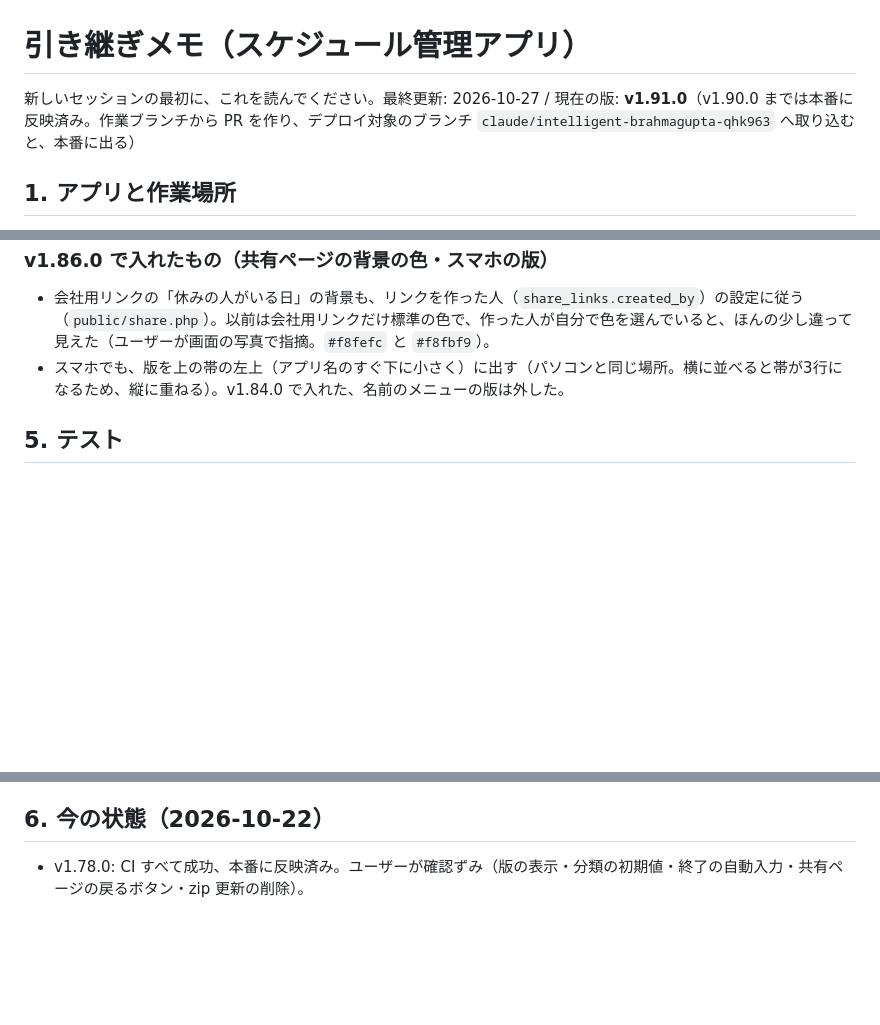
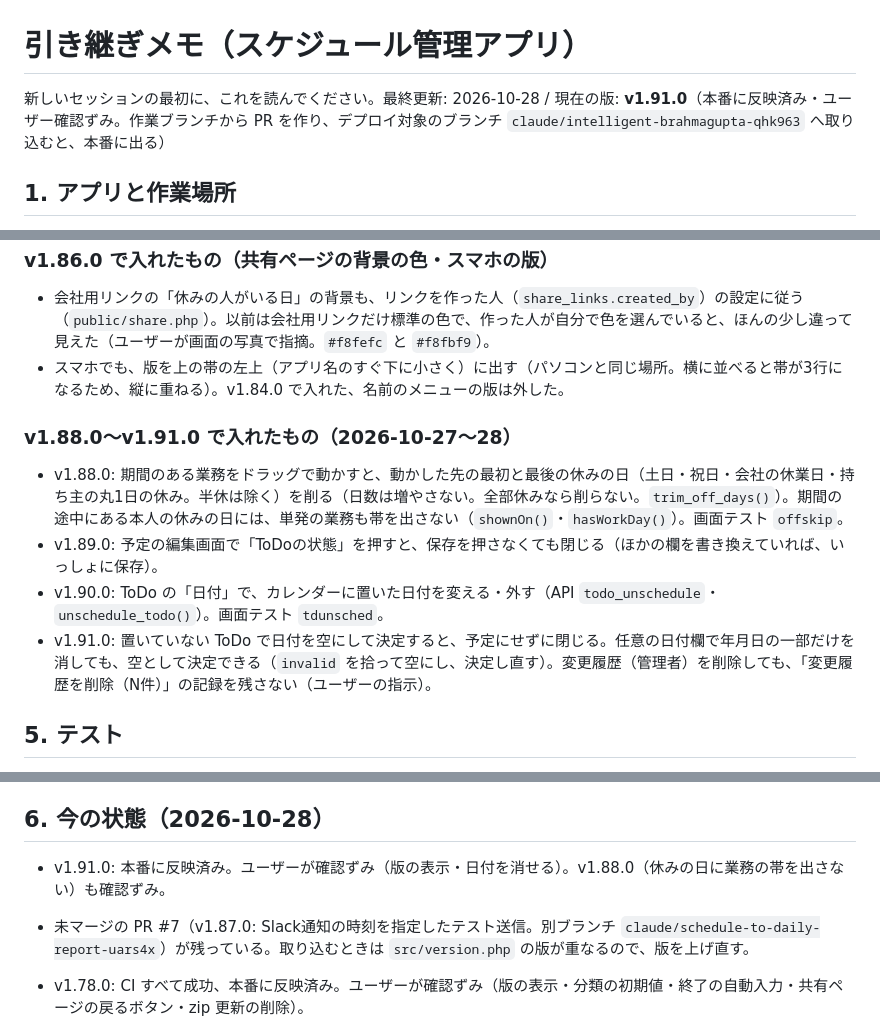
Before and after one commit to blackout0802/schedule-management, a Markdown page: docs/HANDOFF.md, 3 parts joined by grey strips. Drawn GitHub-style; blank space fills up the shorter version.

Commit message:
docs: 引き継ぎメモを今の状態に更新（v1.88.0〜v1.91.0、本番反映・ユーザー確認ずみ）
Co-Authored-By: Claude Opus 5.5 <noreply@anthropic.com>
Claude-Session: https://claude.ai/code/session_019iUmEnxfyBBa8NFfuZvsQv

```diff
--- a/docs/HANDOFF.md
+++ b/docs/HANDOFF.md
@@ -1,6 +1,6 @@
 # 引き継ぎメモ（スケジュール管理アプリ）
 
-新しいセッションの最初に、これを読んでください。最終更新: 2026-10-27 / 現在の版: **v1.91.0**（v1.90.0 までは本番に反映済み。作業ブランチから PR を作り、デプロイ対象のブランチ `claude/intelligent-brahmagupta-qhk963` へ取り込むと、本番に出る）
+新しいセッションの最初に、これを読んでください。最終更新: 2026-10-28 / 現在の版: **v1.91.0**（本番に反映済み・ユーザー確認ずみ。作業ブランチから PR を作り、デプロイ対象のブランチ `claude/intelligent-brahmagupta-qhk963` へ取り込むと、本番に出る）
 
 ## 1. アプリと作業場所
 
@@ -117,6 +117,13 @@
 - 会社用リンクの「休みの人がいる日」の背景も、リンクを作った人（`share_links.created_by`）の設定に従う（`public/share.php`）。以前は会社用リンクだけ標準の色で、作った人が自分で色を選んでいると、ほんの少し違って見えた（ユーザーが画面の写真で指摘。`#f8fefc` と `#f8fbf9`）。
 - スマホでも、版を上の帯の左上（アプリ名のすぐ下に小さく）に出す（パソコンと同じ場所。横に並べると帯が3行になるため、縦に重ねる）。v1.84.0 で入れた、名前のメニューの版は外した。
 
+### v1.88.0〜v1.91.0 で入れたもの（2026-10-27〜28）
+
+- v1.88.0: 期間のある業務をドラッグで動かすと、動かした先の最初と最後の休みの日（土日・祝日・会社の休業日・持ち主の丸1日の休み。半休は除く）を削る（日数は増やさない。全部休みなら削らない。`trim_off_days()`）。期間の途中にある本人の休みの日には、単発の業務も帯を出さない（`shownOn()`・`hasWorkDay()`）。画面テスト `offskip`。
+- v1.89.0: 予定の編集画面で「ToDoの状態」を押すと、保存を押さなくても閉じる（ほかの欄を書き換えていれば、いっしょに保存）。
+- v1.90.0: ToDo の「日付」で、カレンダーに置いた日付を変える・外す（API `todo_unschedule`・`unschedule_todo()`）。画面テスト `tdunsched`。
+- v1.91.0: 置いていない ToDo で日付を空にして決定すると、予定にせずに閉じる。任意の日付欄で年月日の一部だけを消しても、空として決定できる（`invalid` を拾って空にし、決定し直す）。変更履歴（管理者）を削除しても、「変更履歴を削除（N件）」の記録を残さない（ユーザーの指示）。
+
 ## 5. テスト
 
 - PHP 単体: `php tests/run.php`（SQLite）。約705件。
@@ -133,7 +140,10 @@
   - Playwright の `fill` は `change` が遅れて出ることがある。自動入力のテストでは、`Tab` を押してから次の欄を埋める。
   - 自分のシェルに当たる `pkill -f` は使わない。前面の `sleep` は使えない（待つときはループで）。
 
-## 6. 今の状態（2026-10-22）
+## 6. 今の状態（2026-10-28）
+
+- v1.91.0: 本番に反映済み。ユーザーが確認ずみ（版の表示・日付を消せる）。v1.88.0（休みの日に業務の帯を出さない）も確認ずみ。
+- 未マージの PR #7（v1.87.0: Slack通知の時刻を指定したテスト送信。別ブランチ `claude/schedule-to-daily-report-uars4x`）が残っている。取り込むときは `src/version.php` の版が重なるので、版を上げ直す。
 
 - v1.78.0: CI すべて成功、本番に反映済み。ユーザーが確認ずみ（版の表示・分類の初期値・終了の自動入力・共有ページの戻るボタン・zip 更新の削除）。
 - v1.79.0: 日報の自動反映（上の説明）。PR #1 でデプロイ対象のブランチに取り込みずみ（本番での実機確認は、これから）。
```
